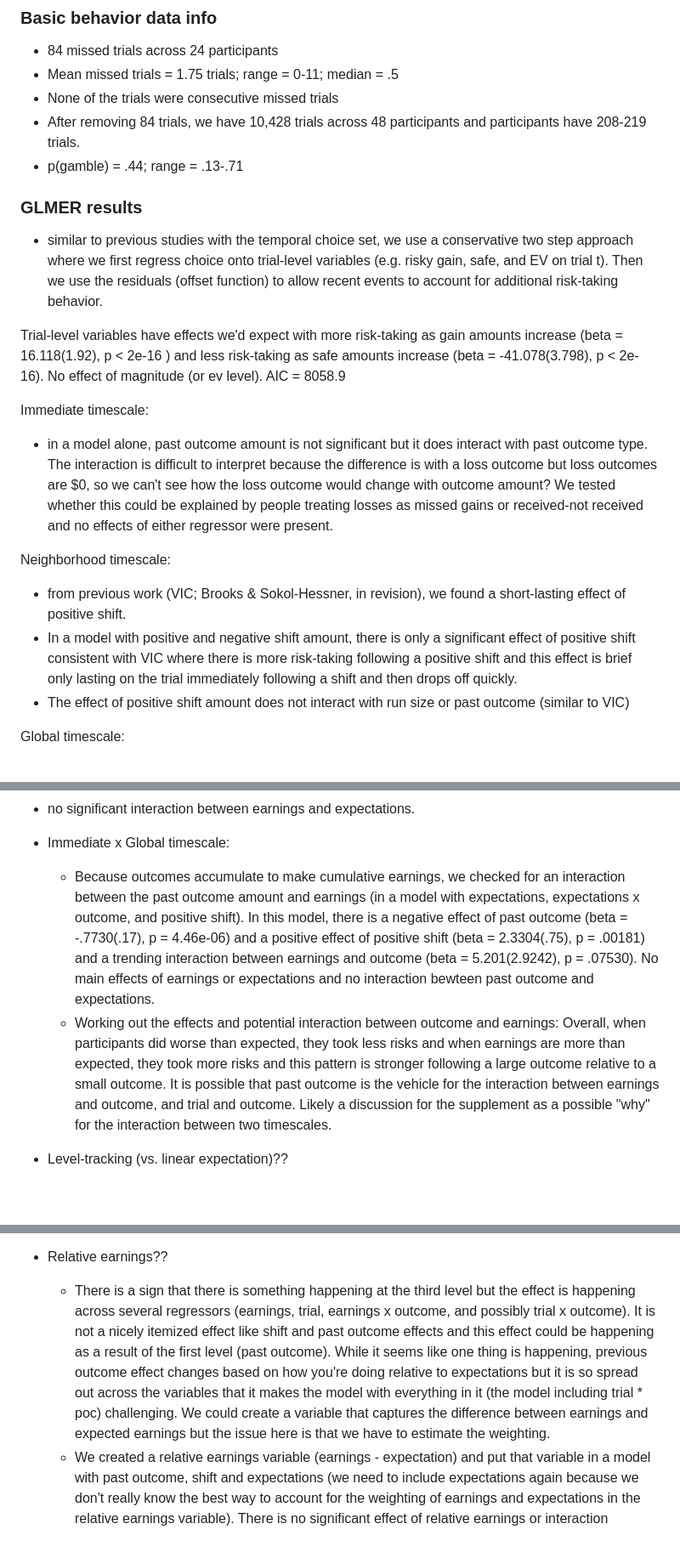
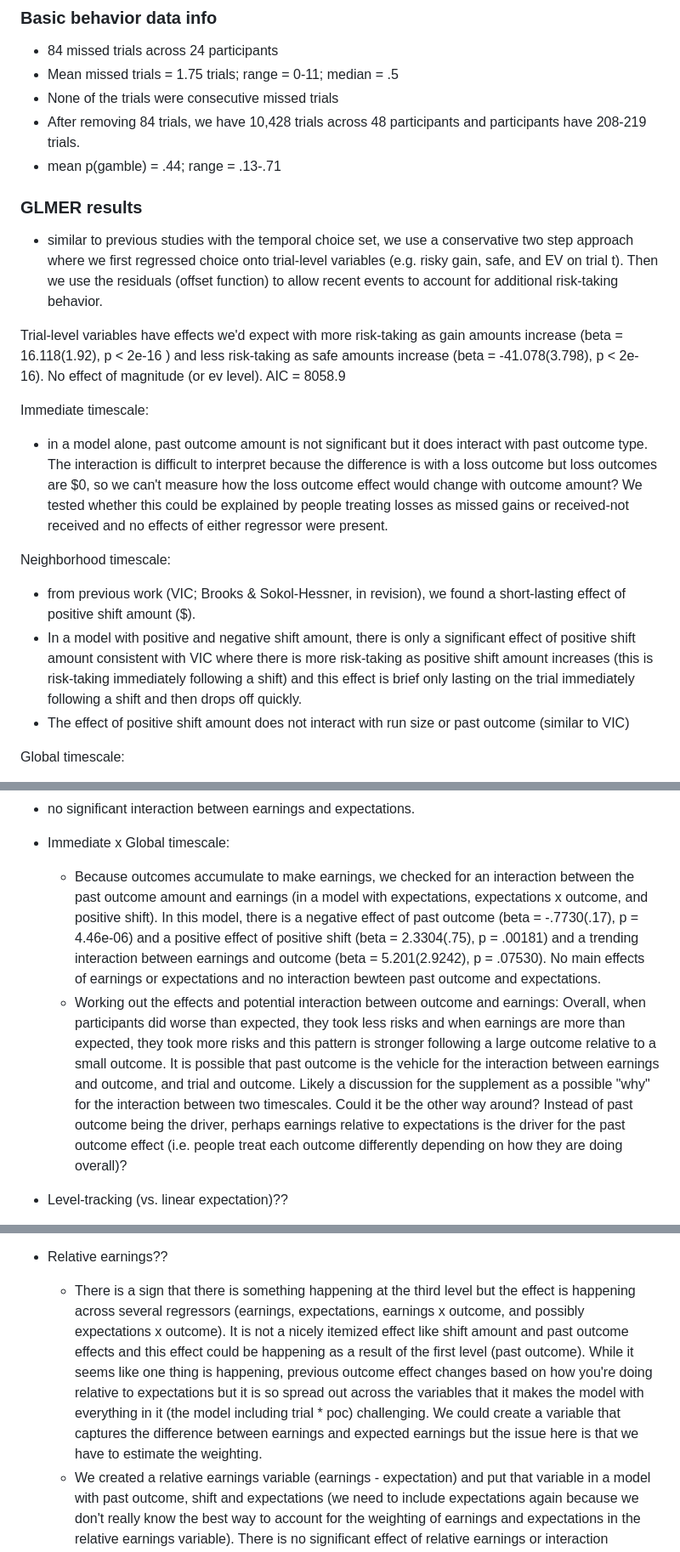
Before and after one commit to hayleyrbrooks/VNI, a Markdown page: analysis/vniSummary.md, 3 parts joined by grey strips. Shown: that part at 85% size. Rendered like a GitHub page; blank space fills up the shorter version.

```diff
--- a/analysis/vniSummary.md
+++ b/analysis/vniSummary.md
@@ -13,19 +13,19 @@
 - Mean missed trials = 1.75 trials; range = 0-11; median = .5
 - None of the trials were consecutive missed trials
 - After removing 84 trials, we have 10,428 trials across 48 participants and participants have 208-219 trials.
-- p(gamble) = .44; range = .13-.71
+- mean p(gamble) = .44; range = .13-.71
 
 ### GLMER results
-- similar to previous studies with the temporal choice set, we use a conservative two step approach where we first regress choice onto trial-level variables (e.g. risky gain, safe, and EV on trial t). Then we use the residuals (offset function) to allow recent events to account for additional risk-taking behavior.
+- similar to previous studies with the temporal choice set, we use a conservative two step approach where we first regressed choice onto trial-level variables (e.g. risky gain, safe, and EV on trial t). Then we use the residuals (offset function) to allow recent events to account for additional risk-taking behavior.
 
 Trial-level variables have effects we'd expect with more risk-taking as gain amounts increase (beta = 16.118(1.92), p < 2e-16 ) and less risk-taking as safe amounts increase (beta = -41.078(3.798), p < 2e-16). No effect of magnitude (or ev level). AIC = 8058.9
 
 Immediate timescale:
-- in a model alone, past outcome amount is not significant but it does interact with past outcome type. The interaction is difficult to interpret because the difference is with a loss outcome but loss outcomes are $0, so we can't see how the loss outcome would change with outcome amount? We tested whether this could be explained by people treating losses as missed gains or received-not received and no effects of either regressor were present.
+- in a model alone, past outcome amount is not significant but it does interact with past outcome type. The interaction is difficult to interpret because the difference is with a loss outcome but loss outcomes are $0, so we can't measure how the loss outcome effect would change with outcome amount? We tested whether this could be explained by people treating losses as missed gains or received-not received and no effects of either regressor were present.
 
 Neighborhood timescale:
-- from previous work (VIC; Brooks & Sokol-Hessner, in revision), we found a short-lasting effect of positive shift.
-- In a model with positive and negative shift amount, there is only a significant effect of positive shift consistent with VIC where there is more risk-taking following a positive shift and this effect is brief only lasting on the trial immediately following a shift and then drops off quickly.
+- from previous work (VIC; Brooks & Sokol-Hessner, in revision), we found a short-lasting effect of positive shift amount ($).
+- In a model with positive and negative shift amount, there is only a significant effect of positive shift amount consistent with VIC where there is more risk-taking as positive shift amount increases (this is risk-taking immediately following a shift) and this effect is brief only lasting on the trial immediately following a shift and then drops off quickly.
 - The effect of positive shift amount does not interact with run size or past outcome (similar to VIC)
 
 
@@ -36,8 +36,8 @@ Global timescale:
 
 
 - Immediate x Global timescale:
-  - Because outcomes accumulate to make cumulative earnings, we checked for an interaction between the past outcome amount and earnings (in a model with expectations, expectations x outcome, and positive shift). In this model, there is a negative effect of past outcome (beta = -.7730(.17), p = 4.46e-06) and a positive effect of positive shift (beta = 2.3304(.75), p = .00181) and a trending interaction between earnings and outcome (beta = 5.201(2.9242), p = .07530). No main effects of earnings or expectations and no interaction bewteen past outcome and expectations.
-  - Working out the effects and potential interaction between outcome and earnings: Overall, when participants did worse than expected, they took less risks and when earnings are more than expected, they took more risks and this pattern is stronger following a large outcome relative to a small outcome. It is possible that past outcome is the vehicle for the interaction between earnings and outcome, and trial and outcome. Likely a discussion for the supplement as a possible "why" for the interaction between two timescales.
+  - Because outcomes accumulate to make earnings, we checked for an interaction between the past outcome amount and earnings (in a model with expectations, expectations x outcome, and positive shift). In this model, there is a negative effect of past outcome (beta = -.7730(.17), p = 4.46e-06) and a positive effect of positive shift (beta = 2.3304(.75), p = .00181) and a trending interaction between earnings and outcome (beta = 5.201(2.9242), p = .07530). No main effects of earnings or expectations and no interaction bewteen past outcome and expectations.
+  - Working out the effects and potential interaction between outcome and earnings: Overall, when participants did worse than expected, they took less risks and when earnings are more than expected, they took more risks and this pattern is stronger following a large outcome relative to a small outcome. It is possible that past outcome is the vehicle for the interaction between earnings and outcome, and trial and outcome. Likely a discussion for the supplement as a possible "why" for the interaction between two timescales. Could it be the other way around? Instead of past outcome being the driver, perhaps earnings relative to expectations is the driver for the past outcome effect (i.e. people treat each outcome differently depending on how they are doing overall)?
 
 - Level-tracking (vs. linear expectation)??
     - Because our task includes small --> large shifts up and down, this could add to how people may expect to be doing (are they adjusting their expectations differently across the levels of context)? One way to account for this is by a 'level-tracking' variable (just adding up level on each trial, which will be a very similar variable to cumulative earnings). This variable is scaled between 0 and 1 for each participant (normalized within participant).
@@ -46,7 +46,7 @@ Global timescale:
     - The best model includes linear expectations and cumulative earnings (not level tracking). It looks like people are not significantly adjusting their expectations (as in Khaw (2017) where people adjust after hundreds of trials). If it is the case that people are not adjusting their expectations, are they not adjusting their reference point?
 
 - Relative earnings??
-    - There is a sign that there is something happening at the third level but the effect is happening across several regressors (earnings, trial, earnings x outcome, and possibly trial x outcome). It is not a nicely itemized effect like shift and past outcome effects and this effect could be happening as a result of the first level (past outcome). While it seems like one thing is happening, previous outcome effect changes based on how you're doing relative to expectations but it is so spread out across the variables that it makes the model with everything in it (the model including trial * poc) challenging. We could create a variable that captures the difference between earnings and expected earnings but the issue here is that we have to estimate the weighting.
+    - There is a sign that there is something happening at the third level but the effect is happening across several regressors (earnings, expectations, earnings x outcome, and possibly expectations x outcome). It is not a nicely itemized effect like shift amount and past outcome effects and this effect could be happening as a result of the first level (past outcome). While it seems like one thing is happening, previous outcome effect changes based on how you're doing relative to expectations but it is so spread out across the variables that it makes the model with everything in it (the model including trial * poc) challenging. We could create a variable that captures the difference between earnings and expected earnings but the issue here is that we have to estimate the weighting.
     -   We created a relative earnings variable (earnings - expectation) and put that variable in a model with past outcome, shift and expectations (we need to include expectations again because we don't really know the best way to account for the weighting of earnings and expectations in the relative earnings variable). There is no significant effect of relative earnings or interaction between earnings and outcomes in this model.
 
 All three timescales (simultaneously):
```
Also changed, not shown: other parts of analysis/vniSummary.md (+22 -10 lines).
